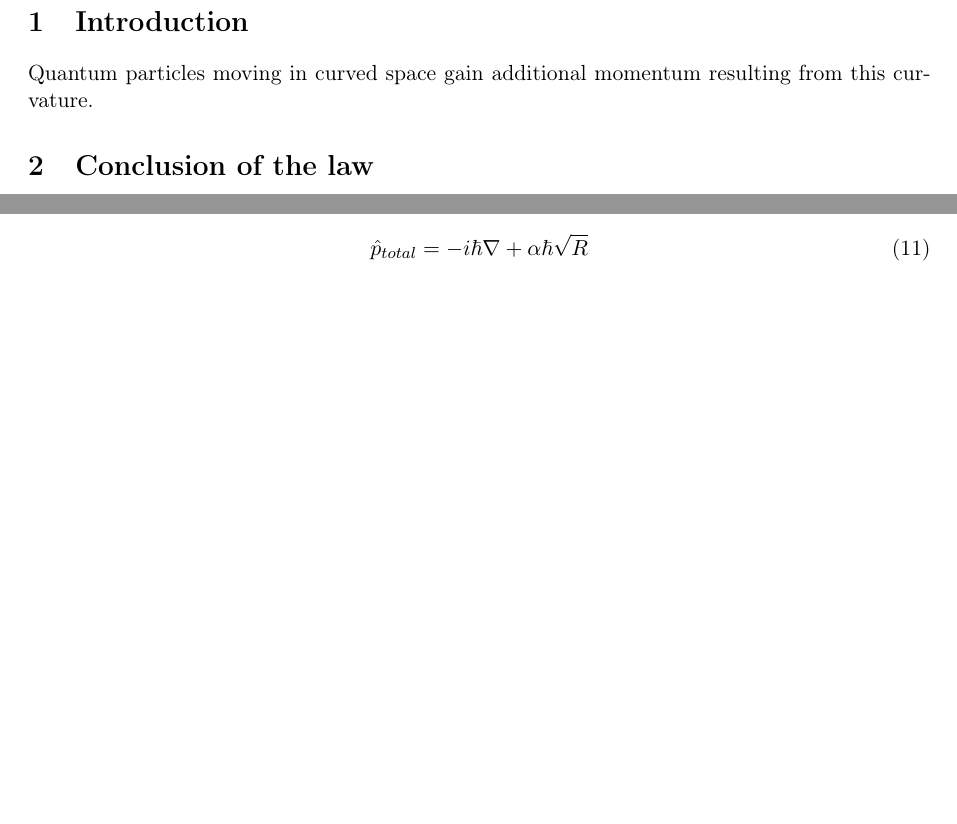
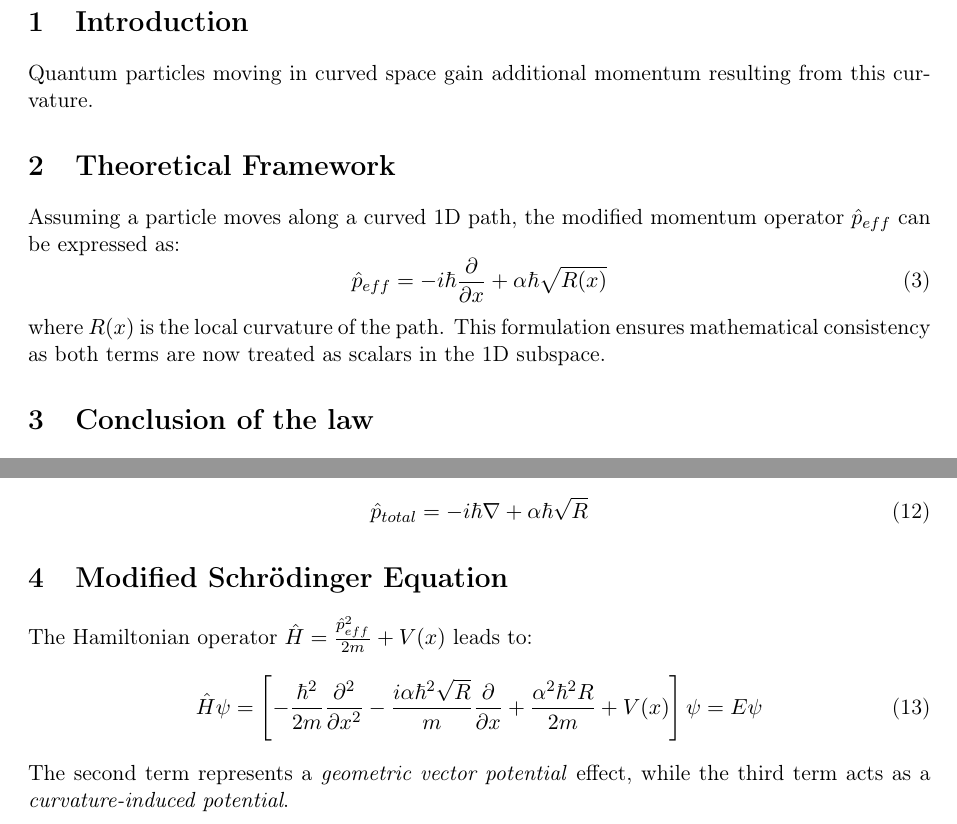
Before and after one commit to scikyrollesashraf/Momentum-resulting-from-the-curvature-of-spacetime, a LaTeX paper (quantum_momentum_resulting_from_the_curvature_of_spacetime.tex): two parts of pages 2 and 3 of 9 before the commit and two parts of pages 2 and 3 of 10 after it, joined at a grey line, cut so that both start at the same text, the shorter picture padded with empty space. Compiled offline with pdfLaTeX.

Commit message:
Update quantum_momentum_resulting_from_the_curvature_of_spacetime.tex

```diff
--- a/quantum_momentum_resulting_from_the_curvature_of_spacetime.tex
+++ b/quantum_momentum_resulting_from_the_curvature_of_spacetime.tex
@@ -39,6 +40,14 @@ However, this equation assumes that spacetime is flat, but if spacetime becomes
 \section{Introduction}
 \label{sec:intro}
 Quantum particles moving in curved space gain additional momentum resulting from this curvature.
+ \section{Theoretical Framework}
+Assuming a particle moves along a curved 1D path, the modified momentum operator $\hat{p}_{eff}$ can be expressed as:
+\begin{equation}
+\hat{p}_{eff} = -i\hbar \frac{\partial}{\partial x} + \alpha \hbar \sqrt{R(x)}
+\end{equation}
+where $R(x)$ is the local curvature of the path. This formulation ensures mathematical consistency as both terms are now treated as scalars in the 1D subspace.
+
+
 
 \section{Conclusion of the law}
 \label{sec:model}
@@ -92,6 +101,13 @@ This makes the total momentum of the particle equal
     \hat{p}_{total} = -i\hbar\nabla + \alpha\hbar\sqrt{R}
 \end{equation}
 
+
+\section{Modified Schrödinger Equation}
+The Hamiltonian operator $\hat{H} = \frac{\hat{p}_{eff}^2}{2m} + V(x)$ leads to:
+\begin{equation}
+\hat{H} \psi = \left[ -\frac{\hbar^2}{2m} \frac{\partial^2}{\partial x^2} - \frac{i \alpha \hbar^2 \sqrt{R}}{m} \frac{\partial}{\partial x} + \frac{\alpha^2 \hbar^2 R}{2m} + V(x) \right] \psi = E\psi
+\end{equation}
+The second term represents a \textit{geometric vector potential} effect, while the third term acts as a \textit{curvature-induced potential}.
 \section{Impact of Modified Momentum on the Equations of Motion}
 
 In this model, the total momentum operator $\hat{p}_{total}$ incorporates a geometric correction term $Z(x) = \alpha\hbar\sqrt{R}$. The transition from standard quantum mechanics to curved spacetime mechanics modifies the kinetic energy operator $\hat{T}$ as follows:
```
Also changed, not shown: quantum_momentum_resulting_from_the_curvature_of_spacetime.tex (3 more changed lines).
